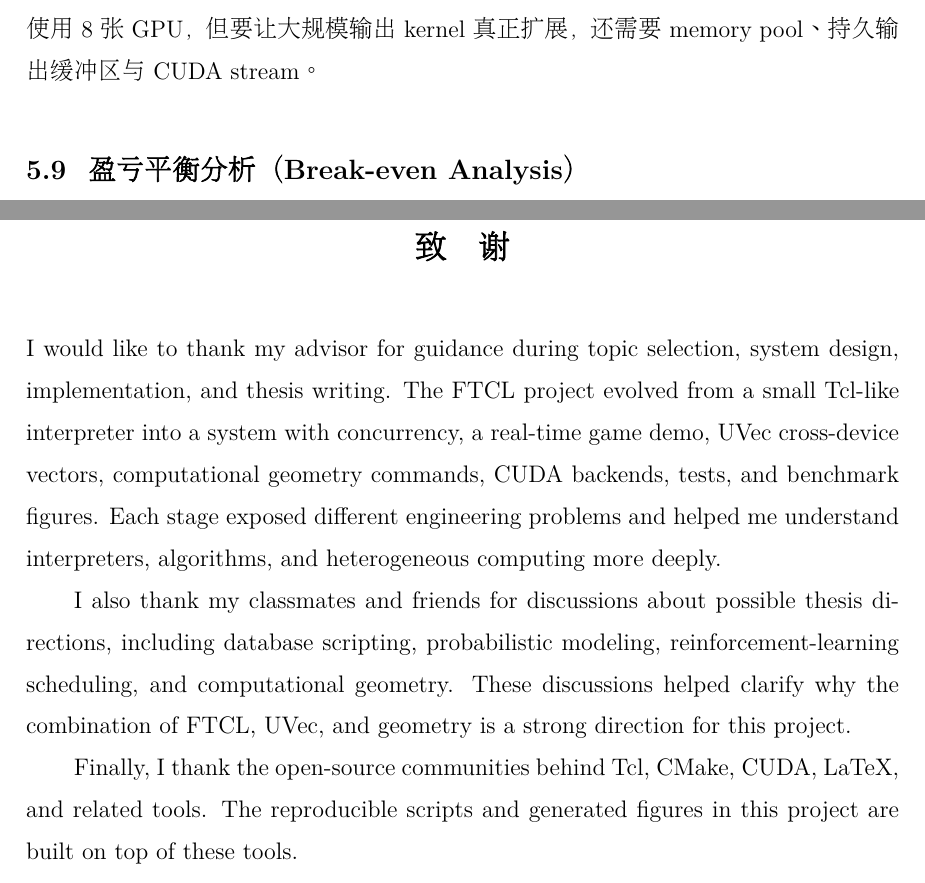
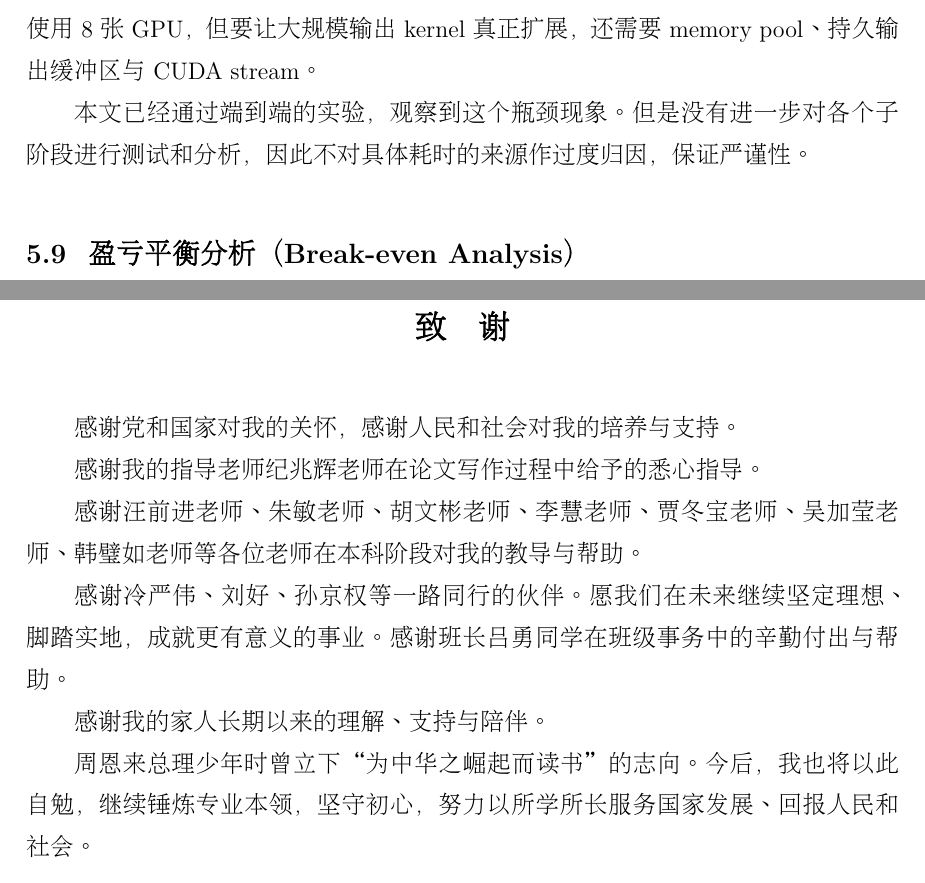
Before and after one commit to homer-fang/ftcl, a LaTeX thesis (main.tex, which reads contents/acknowledgements.tex, contents/chapters/chapter5.tex, styles/jouthesis.cls): two parts of pages 46 and 56 of 61, joined at a grey line, cut so that both start at the same text. Compiled offline with XeLaTeX.

Commit message:
Rigorously analyze why the speedup is not significant when using 8 GPUs.

```diff
--- a/contents/acknowledgements.tex
+++ b/contents/acknowledgements.tex
@@ -1,5 +1,11 @@
-I would like to thank my advisor for guidance during topic selection, system design, implementation, and thesis writing. The FTCL project evolved from a small Tcl-like interpreter into a system with concurrency, a real-time game demo, UVec cross-device vectors, computational geometry commands, CUDA backends, tests, and benchmark figures. Each stage exposed different engineering problems and helped me understand interpreters, algorithms, and heterogeneous computing more deeply.
+感谢党和国家对我的关怀，感谢人民和社会对我的培养与支持。
 
-I also thank my classmates and friends for discussions about possible thesis directions, including database scripting, probabilistic modeling, reinforcement-learning scheduling, and computational geometry. These discussions helped clarify why the combination of FTCL, UVec, and geometry is a strong direction for this project.
+感谢我的指导老师纪兆辉老师在论文写作过程中给予的悉心指导。
 
-Finally, I thank the open-source communities behind Tcl, CMake, CUDA, LaTeX, and related tools. The reproducible scripts and generated figures in this project are built on top of these tools.
+感谢汪前进老师、朱敏老师、胡文彬老师、李慧老师、贾冬宝老师、吴加莹老师、韩璧如老师等各位老师在本科阶段对我的教导与帮助。
+
+感谢冷严伟、刘好、孙京权等一路同行的伙伴。愿我们在未来继续坚定理想、脚踏实地，成就更有意义的事业。感谢班长吕勇同学在班级事务中的辛勤付出与帮助。
+
+感谢我的家人长期以来的理解、支持与陪伴。
+
+周恩来总理少年时曾立下“为中华之崛起而读书”的志向。今后，我也将以此自勉，继续锤炼专业本领，坚守初心，努力以所学所长服务国家发展、回报人民和社会。
--- a/contents/chapters/chapter5.tex
+++ b/contents/chapters/chapter5.tex
@@ -345,6 +345,8 @@ test/bench_geometry_multi_gpu
 
 结果说明多 GPU 执行有价值，但强烈依赖算法形态。圆形范围计数几乎线性扩展到 8 张 GPU，因为每个查询只产生一个紧凑结果，且工作模式规则。最近点扩展到 4 张 GPU 表现良好，但到 8 张 GPU 后下降，说明运行时开销、分配与同步开始占据主导。距离矩阵的多 GPU 扩展最弱，因为每个查询会产生大规模输出行；输出分配与全局内存流量主导了命令时间。这是一个有价值的负面结果：系统已可使用 8 张 GPU，但要让大规模输出 kernel 真正扩展，还需要 memory pool、持久输出缓冲区与 CUDA stream。
 
+本文已经通过端到端的实验，观察到这个瓶颈现象。但是没有进一步对各个子阶段进行测试和分析，因此不对具体耗时的来源作过度归因，保证严谨性。
+
 \section{盈亏平衡分析（Break-even Analysis）}
 CUDA 加速存在\textbf{固定开销}（fixed overhead）。小规模工作负载可能在 CUDA 上更慢，因为 kernel 启动、同步、分配与命令分发会压过真正的计算量。图 \ref{fig:break-even} 以工作项数 \(N \times Q\) 为横轴、加速比为纵轴。
 
--- a/styles/jouthesis.cls
+++ b/styles/jouthesis.cls
@@ -14,6 +14,7 @@
 \RequirePackage{fancyhdr}
 \RequirePackage{lastpage}
 \RequirePackage{titlesec}
+\RequirePackage{indentfirst}
 \RequirePackage{setspace}
 \RequirePackage{fontspec}
 \RequirePackage{xeCJK}
@@ -365,8 +366,9 @@
 
 \newcommand{\JOUBackmatterChapter}[1]{\chapter{#1}}
 \newcommand{\JOUAcknowledgementChapter}{%
-  \chapter*{致\quad 谢}
-  \addcontentsline{toc}{chapter}{致谢}
+  \chapter*{致\quad 谢}%
+  \addcontentsline{toc}{chapter}{致谢}%
+  \@afterindenttrue
 }
 \newcommand{\JOUPrintBibliography}{%
   \cleardoublepage
```
Also changed, not shown: main.tex (+2 -2 lines), 1 other file.
